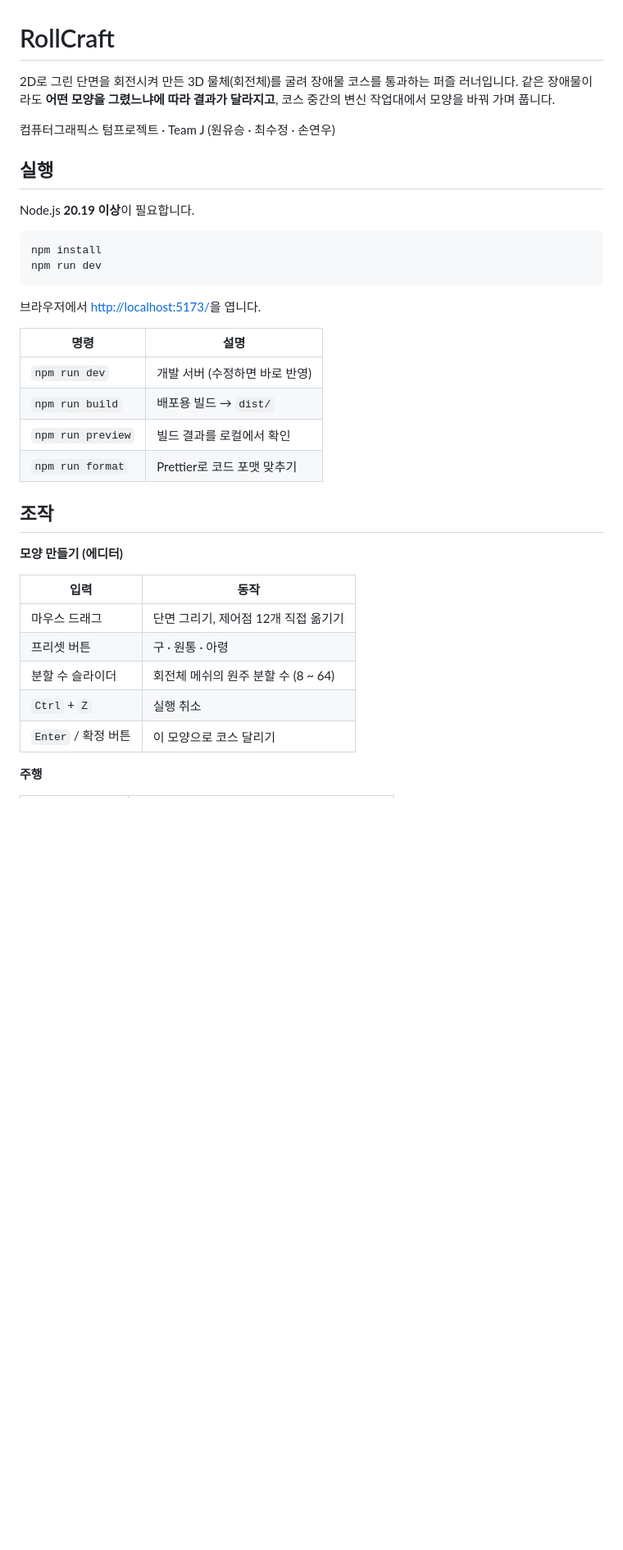
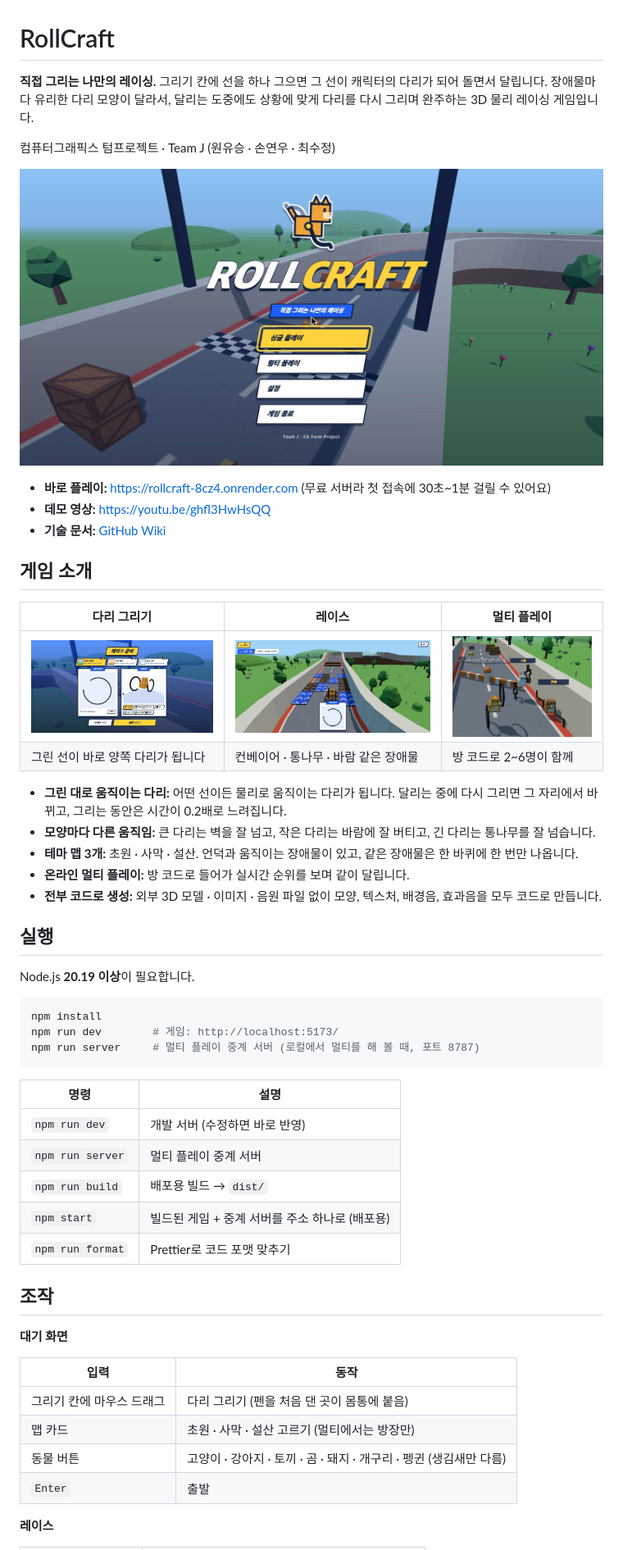
Before and after one commit to SYW77/rollcraft, a Markdown page: README.md, the part around one of its changes. Shown at 82% size. Rendered like a GitHub page; pictures changed too: docs/images/draw-legs.jpg (added), docs/images/meadow.jpg (added), docs/images/multiplayer.jpg (added); blank space fills up the shorter version.

Commit message:
[docs] README를 지금 게임 기준으로 다시 씀
그린 다리 레이싱 소개, 실행 · 조작 · 맵 · 기술 스택 · 구조, 스크린샷 4장, 플레이 · 데모 영상 · 위키 링크.

Co-Authored-By: Claude Opus 5.5 <noreply@anthropic.com>

````diff
--- a/README.md
+++ b/README.md
@@ -1,9 +1,28 @@
 # RollCraft
 
-2D로 그린 단면을 회전시켜 만든 3D 물체(회전체)를 굴려 장애물 코스를 통과하는 퍼즐 러너입니다.
-같은 장애물이라도 **어떤 모양을 그렸느냐에 따라 결과가 달라지고**, 코스 중간의 변신 작업대에서 모양을 바꿔 가며 풉니다.
+**직접 그리는 나만의 레이싱.** 그리기 칸에 선을 하나 그으면 그 선이 캐릭터의 다리가 되어 돌면서 달립니다.
+장애물마다 유리한 다리 모양이 달라서, 달리는 도중에도 상황에 맞게 다리를 다시 그리며 완주하는 3D 물리 레이싱 게임입니다.
 
-컴퓨터그래픽스 텀프로젝트 · Team J (원유승 · 최수정 · 손연우)
+컴퓨터그래픽스 텀프로젝트 · Team J (원유승 · 손연우 · 최수정)
+
+![타이틀 화면](docs/images/title.jpg)
+
+- **바로 플레이:** <https://rollcraft-8cz4.onrender.com> (무료 서버라 첫 접속에 30초~1분 걸릴 수 있어요)
+- **데모 영상:** <https://youtu.be/ghfl3HwHsQQ>
+- **기술 문서:** [GitHub Wiki](https://github.com/yoosng/rollcraft/wiki)
+
+## 게임 소개
+
+| 다리 그리기                               | 레이스                               | 멀티 플레이                                 |
+| ----------------------------------------- | ------------------------------------ | ------------------------------------------- |
+| ![다리 그리기](docs/images/draw-legs.jpg) | ![초원 맵](docs/images/meadow.jpg)   | ![멀티 플레이](docs/images/multiplayer.jpg) |
+| 그린 선이 바로 양쪽 다리가 됩니다         | 컨베이어 · 통나무 · 바람 같은 장애물 | 방 코드로 2~6명이 함께                      |
+
+- **그린 대로 움직이는 다리:** 어떤 선이든 물리로 움직이는 다리가 됩니다. 달리는 중에 다시 그리면 그 자리에서 바뀌고, 그리는 동안은 시간이 0.2배로 느려집니다.
+- **모양마다 다른 움직임:** 큰 다리는 벽을 잘 넘고, 작은 다리는 바람에 잘 버티고, 긴 다리는 통나무를 잘 넘습니다.
+- **테마 맵 3개:** 초원 · 사막 · 설산. 언덕과 움직이는 장애물이 있고, 같은 장애물은 한 바퀴에 한 번만 나옵니다.
+- **온라인 멀티 플레이:** 방 코드로 들어가 실시간 순위를 보며 같이 달립니다.
+- **전부 코드로 생성:** 외부 3D 모델 · 이미지 · 음원 파일 없이 모양, 텍스처, 배경음, 효과음을 모두 코드로 만듭니다.
 
 ## 실행
 
@@ -11,29 +30,28 @@ Node.js **20.19 이상**이 필요합니다.
 
 ```bash
 npm install
-npm run dev
+npm run dev        # 게임: http://localhost:5173/
+npm run server     # 멀티 플레이 중계 서버 (로컬에서 멀티를 해 볼 때, 포트 8787)
 ```
 
-브라우저에서 <http://localhost:5173/>을 엽니다.
-
-| 명령              | 설명                           |
-| ----------------- | ------------------------------ |
-| `npm run dev`     | 개발 서버 (수정하면 바로 반영) |
-| `npm run build`   | 배포용 빌드 → `dist/`          |
-| `npm run preview` | 빌드 결과를 로컬에서 확인      |
-| `npm run format`  | Prettier로 코드 포맷 맞추기    |
+| 명령             | 설명                                           |
+| ---------------- | ---------------------------------------------- |
+| `npm run dev`    | 개발 서버 (수정하면 바로 반영)                 |
+| `npm run server` | 멀티 플레이 중계 서버                          |
+| `npm run build`  | 배포용 빌드 → `dist/`                          |
+| `npm start`      | 빌드된 게임 + 중계 서버를 주소 하나로 (배포용) |
+| `npm run format` | Prettier로 코드 포맷 맞추기                    |
 
 ## 조작
 
-**모양 만들기 (에디터)**
+**대기 화면**
 
-| 입력                | 동작                                 |
-| ------------------- | ------------------------------------ |
-| 마우스 드래그       | 단면 그리기, 제어점 12개 직접 옮기기 |
-| 프리셋 버튼         | 구 · 원통 · 아령                     |
-| 분할 수 슬라이더    | 회전체 메쉬의 원주 분할 수 (8 ~ 64)  |
-| `Ctrl` + `Z`        | 실행 취소                            |
-| `Enter` / 확정 버튼 | 이 모양으로 코스 달리기              |
+| 입력                      | 동작                                                               |
+| ------------------------- | ------------------------------------------------------------------ |
+| 그리기 칸에 마우스 드래그 | 다리 그리기 (펜을 처음 댄 곳이 몸통에 붙음)                        |
+| 맵 카드                   | 초원 · 사막 · 설산 고르기 (멀티에서는 방장만)                      |
+| 동물 버튼                 | 고양이 · 강아지 · 토끼 · 곰 · 돼지 · 개구리 · 펭귄 (생김새만 다름) |
+| `Enter`                   | 출발                                                               |
 
-**주행**
+**레이스**
 
````
Also changed, not shown: other parts of README.md (+67 -65 lines).
